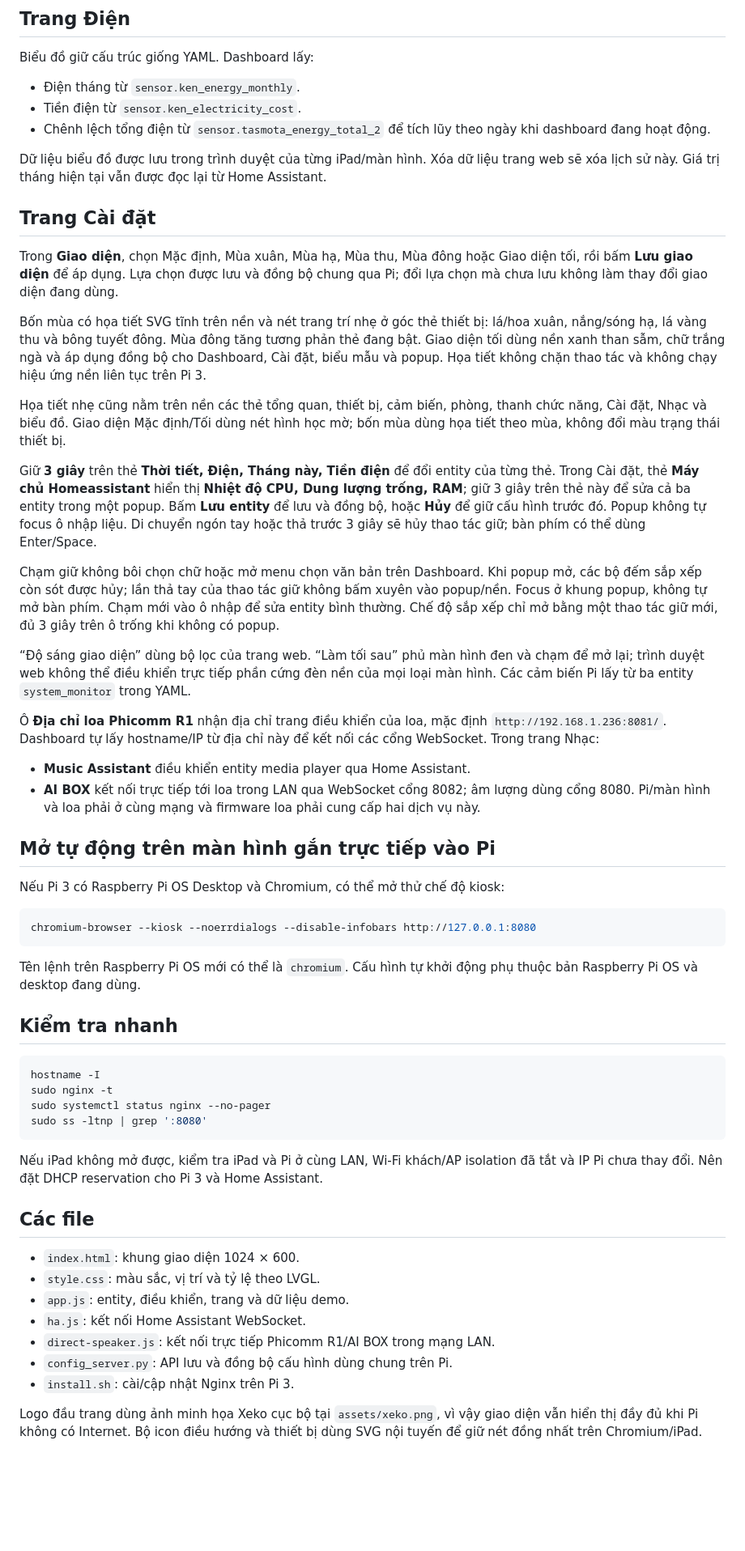
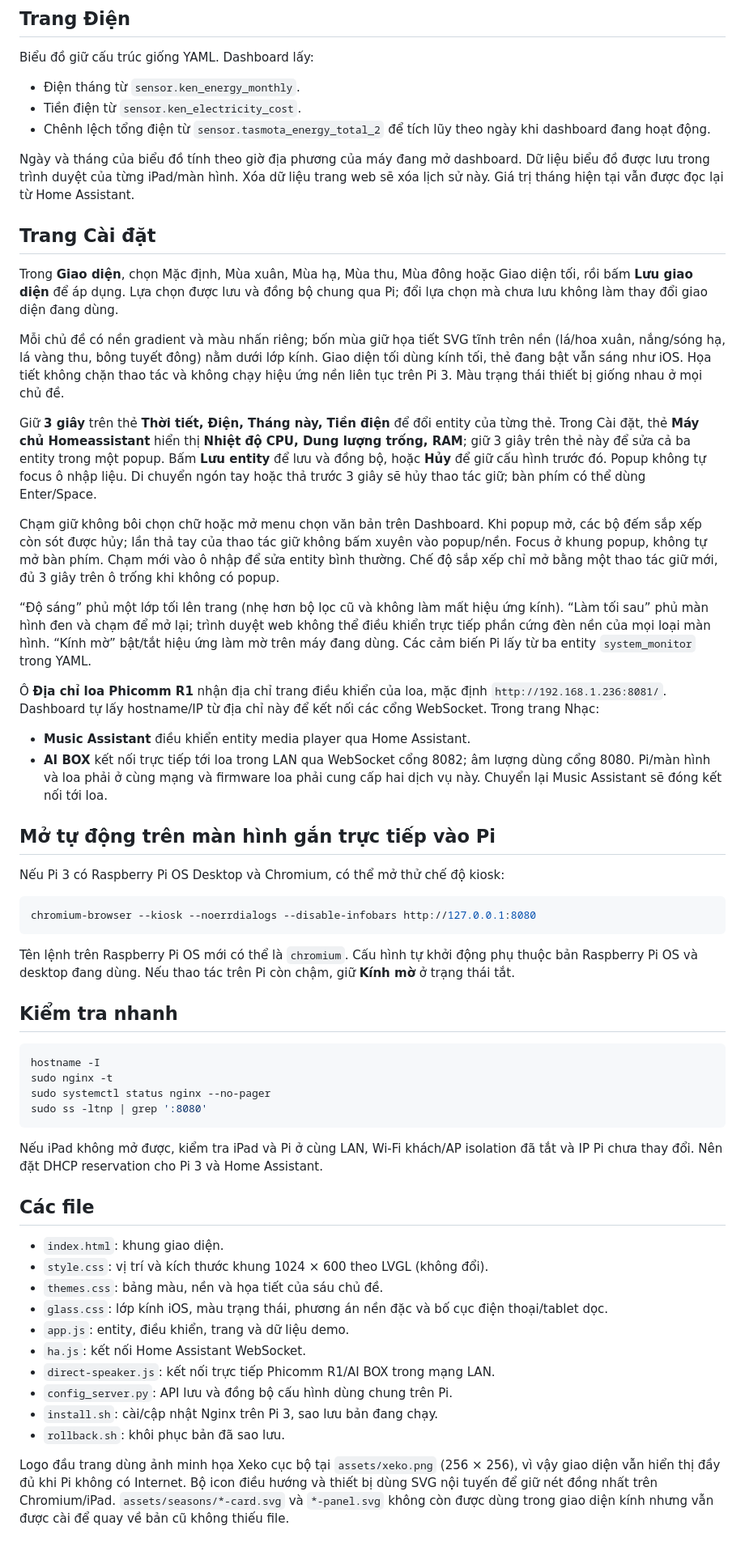
Before and after one commit to haxeko/homeassistant-dashboard, a Markdown page: README.md, the part around one of its changes. Shown at 81% size. Rendered like a GitHub page; blank space fills up the shorter version.

````diff
--- a/README.md
+++ b/README.md
@@ -87,26 +123,24 @@ Biểu đồ giữ cấu trúc giống YAML. Dashboard lấy:
 - Tiền điện từ `sensor.ken_electricity_cost`.
 - Chênh lệch tổng điện từ `sensor.tasmota_energy_total_2` để tích lũy theo ngày khi dashboard đang hoạt động.
 
-Dữ liệu biểu đồ được lưu trong trình duyệt của từng iPad/màn hình. Xóa dữ liệu trang web sẽ xóa lịch sử này. Giá trị tháng hiện tại vẫn được đọc lại từ Home Assistant.
+Ngày và tháng của biểu đồ tính theo giờ địa phương của máy đang mở dashboard. Dữ liệu biểu đồ được lưu trong trình duyệt của từng iPad/màn hình. Xóa dữ liệu trang web sẽ xóa lịch sử này. Giá trị tháng hiện tại vẫn được đọc lại từ Home Assistant.
 
 ## Trang Cài đặt
 
 Trong **Giao diện**, chọn Mặc định, Mùa xuân, Mùa hạ, Mùa thu, Mùa đông hoặc Giao diện tối, rồi bấm **Lưu giao diện** để áp dụng. Lựa chọn được lưu và đồng bộ chung qua Pi; đổi lựa chọn mà chưa lưu không làm thay đổi giao diện đang dùng.
 
-Bốn mùa có họa tiết SVG tĩnh trên nền và nét trang trí nhẹ ở góc thẻ thiết bị: lá/hoa xuân, nắng/sóng hạ, lá vàng thu và bông tuyết đông. Mùa đông tăng tương phản thẻ đang bật. Giao diện tối dùng nền xanh than sẫm, chữ trắng ngà và áp dụng đồng bộ cho Dashboard, Cài đặt, biểu mẫu và popup. Họa tiết không chặn thao tác và không chạy hiệu ứng nền liên tục trên Pi 3.
-
-Họa tiết nhẹ cũng nằm trên nền các thẻ tổng quan, thiết bị, cảm biến, phòng, thanh chức năng, Cài đặt, Nhạc và biểu đồ. Giao diện Mặc định/Tối dùng nét hình học mờ; bốn mùa dùng họa tiết theo mùa, không đổi màu trạng thái thiết bị.
+Mỗi chủ đề có nền gradient và màu nhấn riêng; bốn mùa giữ họa tiết SVG tĩnh trên nền (lá/hoa xuân, nắng/sóng hạ, lá vàng thu, bông tuyết đông) nằm dưới lớp kính. Giao diện tối dùng kính tối, thẻ đang bật vẫn sáng như iOS. Họa tiết không chặn thao tác và không chạy hiệu ứng nền liên tục trên Pi 3. Màu trạng thái thiết bị giống nhau ở mọi chủ đề.
 
 Giữ **3 giây** trên thẻ **Thời tiết, Điện, Tháng này, Tiền điện** để đổi entity của từng thẻ. Trong Cài đặt, thẻ **Máy chủ Homeassistant** hiển thị **Nhiệt độ CPU, Dung lượng trống, RAM**; giữ 3 giây trên thẻ này để sửa cả ba entity trong một popup. Bấm **Lưu entity** để lưu và đồng bộ, hoặc **Hủy** để giữ cấu hình trước đó. Popup không tự focus ô nhập liệu. Di chuyển ngón tay hoặc thả trước 3 giây sẽ hủy thao tác giữ; bàn phím có thể dùng Enter/Space.
 
 Chạm giữ không bôi chọn chữ hoặc mở menu chọn văn bản trên Dashboard. Khi popup mở, các bộ đếm sắp xếp còn sót được hủy; lần thả tay của thao tác giữ không bấm xuyên vào popup/nền. Focus ở khung popup, không tự mở bàn phím. Chạm mới vào ô nhập để sửa entity bình thường. Chế độ sắp xếp chỉ mở bằng một thao tác giữ mới, đủ 3 giây trên ô trống khi không có popup.
 
-“Độ sáng giao diện” dùng bộ lọc của trang web. “Làm tối sau” phủ màn hình đen và chạm để mở lại; trình duyệt web không thể điều khiển trực tiếp phần cứng đèn nền của mọi loại màn hình. Các cảm biến Pi lấy từ ba entity `system_monitor` trong YAML.
+“Độ sáng” phủ một lớp tối lên trang (nhẹ hơn bộ lọc cũ và không làm mất hiệu ứng kính). “Làm tối sau” phủ màn hình đen và chạm để mở lại; trình duyệt web không thể điều khiển trực tiếp phần cứng đèn nền của mọi loại màn hình. “Kính mờ” bật/tắt hiệu ứng làm mờ trên máy đang dùng. Các cảm biến Pi lấy từ ba entity `system_monitor` trong YAML.
 
 Ô **Địa chỉ loa Phicomm R1** nhận địa chỉ trang điều khiển của loa, mặc định `http://192.168.1.236:8081/`. Dashboard tự lấy hostname/IP từ địa chỉ này để kết nối các cổng WebSocket. Trong trang Nhạc:
 
 - **Music Assistant** điều khiển entity media player qua Home Assistant.
-- **AI BOX** kết nối trực tiếp tới loa trong LAN qua WebSocket cổng 8082; âm lượng dùng cổng 8080. Pi/màn hình và loa phải ở cùng mạng và firmware loa phải cung cấp hai dịch vụ này.
+- **AI BOX** kết nối trực tiếp tới loa trong LAN qua WebSocket cổng 8082; âm lượng dùng cổng 8080. Pi/màn hình và loa phải ở cùng mạng và firmware loa phải cung cấp hai dịch vụ này. Chuyển lại Music Assistant sẽ đóng kết nối tới loa.
 
 ## Mở tự động trên màn hình gắn trực tiếp vào Pi
 
@@ -116,7 +150,7 @@ Nếu Pi 3 có Raspberry Pi OS Desktop và Chromium, có thể mở thử chế
 chromium-browser --kiosk --noerrdialogs --disable-infobars http://127.0.0.1:8080
 ```
 
-Tên lệnh trên Raspberry Pi OS mới có thể là `chromium`. Cấu hình tự khởi động phụ thuộc bản Raspberry Pi OS và desktop đang dùng.
+Tên lệnh trên Raspberry Pi OS mới có thể là `chromium`. Cấu hình tự khởi động phụ thuộc bản Raspberry Pi OS và desktop đang dùng. Nếu thao tác trên Pi còn chậm, giữ **Kính mờ** ở trạng thái tắt.
 
 ## Kiểm tra nhanh
 
@@ -131,12 +165,15 @@ Nếu iPad không mở được, kiểm tra iPad và Pi ở cùng LAN, Wi-Fi kh
 
 ## Các file
 
-- `index.html`: khung giao diện 1024 × 600.
-- `style.css`: màu sắc, vị trí và tỷ lệ theo LVGL.
+- `index.html`: khung giao diện.
+- `style.css`: vị trí và kích thước khung 1024 × 600 theo LVGL (không đổi).
+- `themes.css`: bảng màu, nền và họa tiết của sáu chủ đề.
+- `glass.css`: lớp kính iOS, màu trạng thái, phương án nền đặc và bố cục điện thoại/tablet dọc.
 - `app.js`: entity, điều khiển, trang và dữ liệu demo.
 - `ha.js`: kết nối Home Assistant WebSocket.
 - `direct-speaker.js`: kết nối trực tiếp Phicomm R1/AI BOX trong mạng LAN.
 - `config_server.py`: API lưu và đồng bộ cấu hình dùng chung trên Pi.
-- `install.sh`: cài/cập nhật Nginx trên Pi 3.
+- `install.sh`: cài/cập nhật Nginx trên Pi 3, sao lưu bản đang chạy.
+- `rollback.sh`: khôi phục bản đã sao lưu.
 
-Logo đầu trang dùng ảnh minh họa Xeko cục bộ tại `assets/xeko.png`, vì vậy giao diện vẫn hiển thị đầy đủ khi Pi không có Internet. Bộ icon điều hướng và thiết bị dùng SVG nội tuyến để giữ nét đồng nhất trên Chromium/iPad.
+Logo đầu trang dùng ảnh minh họa Xeko cục bộ tại `assets/xeko.png` (256 × 256), vì vậy giao diện vẫn hiển thị đầy đủ khi Pi không có Internet. Bộ icon điều hướng và thiết bị dùng SVG nội tuyến để giữ nét đồng nhất trên Chromium/iPad. `assets/seasons/*-card.svg` và `*-panel.svg` không còn được dùng trong giao diện kính nhưng vẫn được cài để quay về bản cũ không thiếu file.
````
Also changed, not shown: other parts of README.md (+51 -15 lines).
